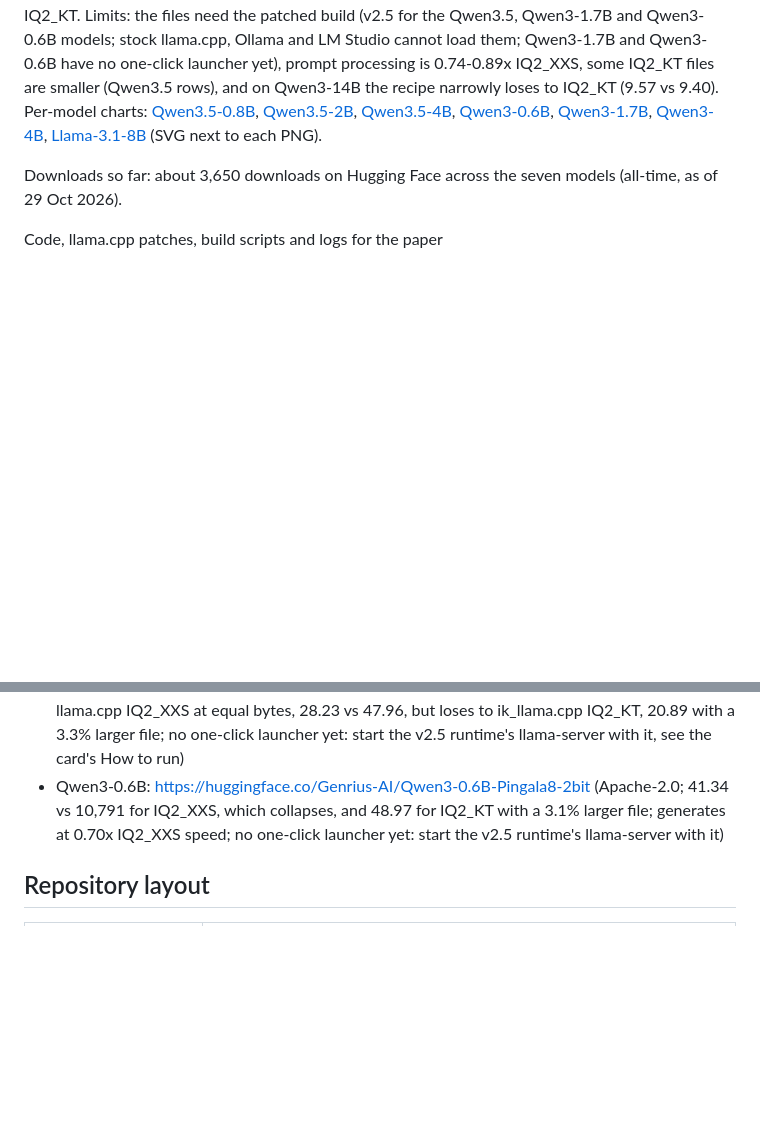
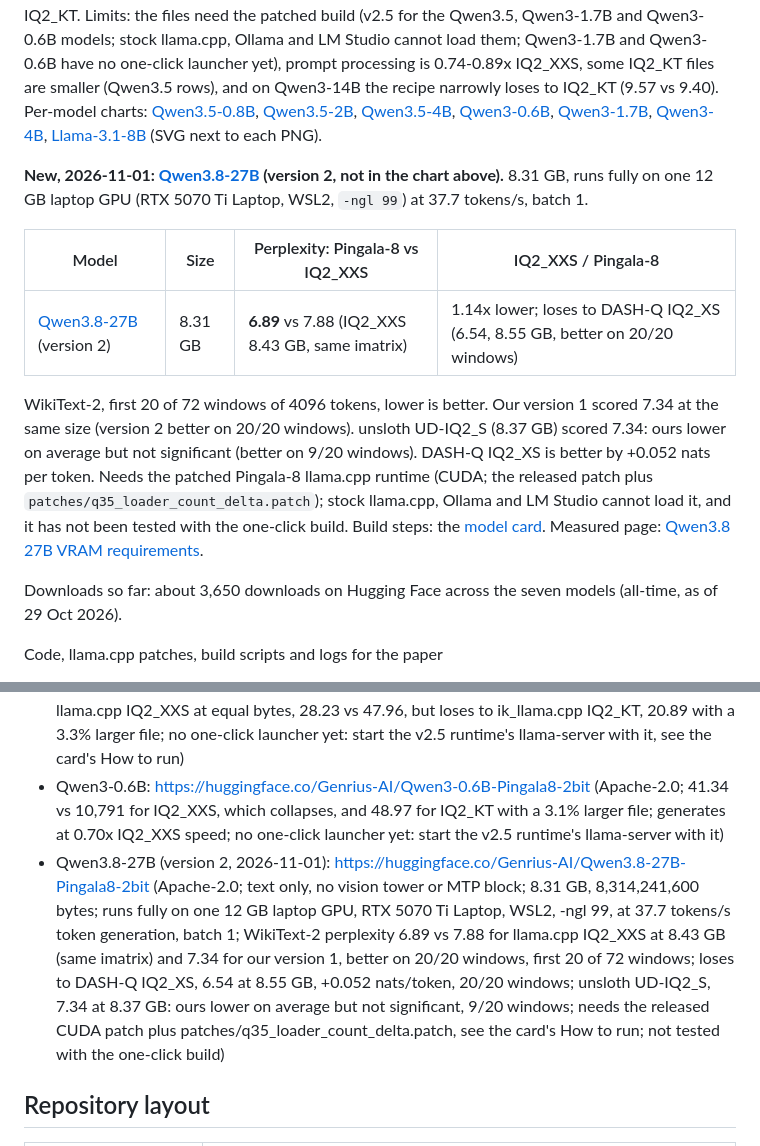
Before and after one commit to Genrius-AI/pingala8-llm, a Markdown page: README.md, 2 parts joined by grey strips. Drawn GitHub-style; blank space fills up the shorter version.

Commit message:
README: add Qwen3.8-27B Pingala-8 version 2 (8.31 GB, 12 GB GPU, 37.7 tok/s, PPL 6.89 vs 7.88 IQ2_XXS; DASH-Q IQ2_XS 6.54 is better)

```diff
--- a/README.md
+++ b/README.md
@@ -37,6 +37,14 @@ and writes replies 39% faster than Q4_K_M at half its size (batch 1, one RTX 507
 | [Llama-3.1-8B](https://huggingface.co/Genrius-AI/Llama-3.1-8B-Pingala8-2bit) | 2.39 GB | **9.14** vs 12.35 | 1.35x lower |
 
 WikiText-2 perplexity, lower is better; IQ2_XXS (llama.cpp) at the same file size. Qwen3-1.7B: ik_llama.cpp's IQ2_KT beats Pingala-8 (20.89 vs 28.23, IQ2_KT file 3.3% larger). Qwen3-0.6B: IQ2_XXS collapses (10,791); IQ2_KT 48.97 in a 3.1% larger file; Pingala-8 generates at 0.70x IQ2_XXS speed. Llama-3.1-8B: pre-registered; with a BOS at every window it is 8.44 vs 9.36 for IQ2_KT. Limits: the files need the patched build (v2.5 for the Qwen3.5, Qwen3-1.7B and Qwen3-0.6B models; stock llama.cpp, Ollama and LM Studio cannot load them; Qwen3-1.7B and Qwen3-0.6B have no one-click launcher yet), prompt processing is 0.74-0.89x IQ2_XXS, some IQ2_KT files are smaller (Qwen3.5 rows), and on Qwen3-14B the recipe narrowly loses to IQ2_KT (9.57 vs 9.40). Per-model charts: [Qwen3.5-0.8B](docs/media/results/results_qwen35_0.8b.png), [Qwen3.5-2B](docs/media/results/results_qwen35_2b.png), [Qwen3.5-4B](docs/media/results/results_qwen35_4b.png), [Qwen3-0.6B](docs/media/results/results_qwen3_0.6b.png), [Qwen3-1.7B](docs/media/results/results_qwen3_1.7b.png), [Qwen3-4B](docs/media/results/results_qwen3_4b.png), [Llama-3.1-8B](docs/media/results/results_llama31_8b.png) (SVG next to each PNG).
+
+**New, 2026-11-01: [Qwen3.8-27B](https://huggingface.co/Genrius-AI/Qwen3.8-27B-Pingala8-2bit) (version 2, not in the chart above).** 8.31 GB, runs fully on one 12 GB laptop GPU (RTX 5070 Ti Laptop, WSL2, `-ngl 99`) at 37.7 tokens/s, batch 1.
+
+| Model | Size | Perplexity: Pingala-8 vs IQ2_XXS | IQ2_XXS / Pingala-8 |
+|---|---|---|---|
+| [Qwen3.8-27B](https://huggingface.co/Genrius-AI/Qwen3.8-27B-Pingala8-2bit) (version 2) | 8.31 GB | **6.89** vs 7.88 (IQ2_XXS 8.43 GB, same imatrix) | 1.14x lower; loses to DASH-Q IQ2_XS (6.54, 8.55 GB, better on 20/20 windows) |
+
+WikiText-2, first 20 of 72 windows of 4096 tokens, lower is better. Our version 1 scored 7.34 at the same size (version 2 better on 20/20 windows). unsloth UD-IQ2_S (8.37 GB) scored 7.34: ours lower on average but not significant (better on 9/20 windows). DASH-Q IQ2_XS is better by +0.052 nats per token. Needs the patched Pingala-8 llama.cpp runtime (CUDA; the released patch plus `patches/q35_loader_count_delta.patch`); stock llama.cpp, Ollama and LM Studio cannot load it, and it has not been tested with the one-click build. Build steps: the [model card](https://huggingface.co/Genrius-AI/Qwen3.8-27B-Pingala8-2bit#how-to-run). Measured page: [Qwen3.8 27B VRAM requirements](https://genrius-ai.github.io/pingala8-llm/qwen3-8-27b-vram-requirements.html#measured).
 
 Downloads so far: about 3,650 downloads on Hugging Face across the seven models (all-time, as of 29 Oct 2026).
 
@@ -148,6 +156,7 @@ Llama-3.1-8B: `hf download Genrius-AI/Llama-3.1-8B-Pingala8-2bit` and pass
 - Qwen3.5-2B and Qwen3.5-0.8B: https://huggingface.co/Genrius-AI/Qwen3.5-2B-Pingala8-2bit and https://huggingface.co/Genrius-AI/Qwen3.5-0.8B-Pingala8-2bit (Apache-2.0; text only; need the released patch plus patches/q35_loader_count_delta.patch; use the v2.5 one-click build: run_qwen35_2b.bat / run_qwen35_0_8b.bat or ./run.sh qwen35-2b / qwen35-0.8b)
 - Qwen3-1.7B: https://huggingface.co/Genrius-AI/Qwen3-1.7B-Pingala8-2bit (Apache-2.0; beats llama.cpp IQ2_XXS at equal bytes, 28.23 vs 47.96, but loses to ik_llama.cpp IQ2_KT, 20.89 with a 3.3% larger file; no one-click launcher yet: start the v2.5 runtime's llama-server with it, see the card's How to run)
 - Qwen3-0.6B: https://huggingface.co/Genrius-AI/Qwen3-0.6B-Pingala8-2bit (Apache-2.0; 41.34 vs 10,791 for IQ2_XXS, which collapses, and 48.97 for IQ2_KT with a 3.1% larger file; generates at 0.70x IQ2_XXS speed; no one-click launcher yet: start the v2.5 runtime's llama-server with it)
+- Qwen3.8-27B (version 2, 2026-11-01): https://huggingface.co/Genrius-AI/Qwen3.8-27B-Pingala8-2bit (Apache-2.0; text only, no vision tower or MTP block; 8.31 GB, 8,314,241,600 bytes; runs fully on one 12 GB laptop GPU, RTX 5070 Ti Laptop, WSL2, -ngl 99, at 37.7 tokens/s token generation, batch 1; WikiText-2 perplexity 6.89 vs 7.88 for llama.cpp IQ2_XXS at 8.43 GB (same imatrix) and 7.34 for our version 1, better on 20/20 windows, first 20 of 72 windows; loses to DASH-Q IQ2_XS, 6.54 at 8.55 GB, +0.052 nats/token, 20/20 windows; unsloth UD-IQ2_S, 7.34 at 8.37 GB: ours lower on average but not significant, 9/20 windows; needs the released CUDA patch plus patches/q35_loader_count_delta.patch, see the card's How to run; not tested with the one-click build)
 
 ## Repository layout
 
```
